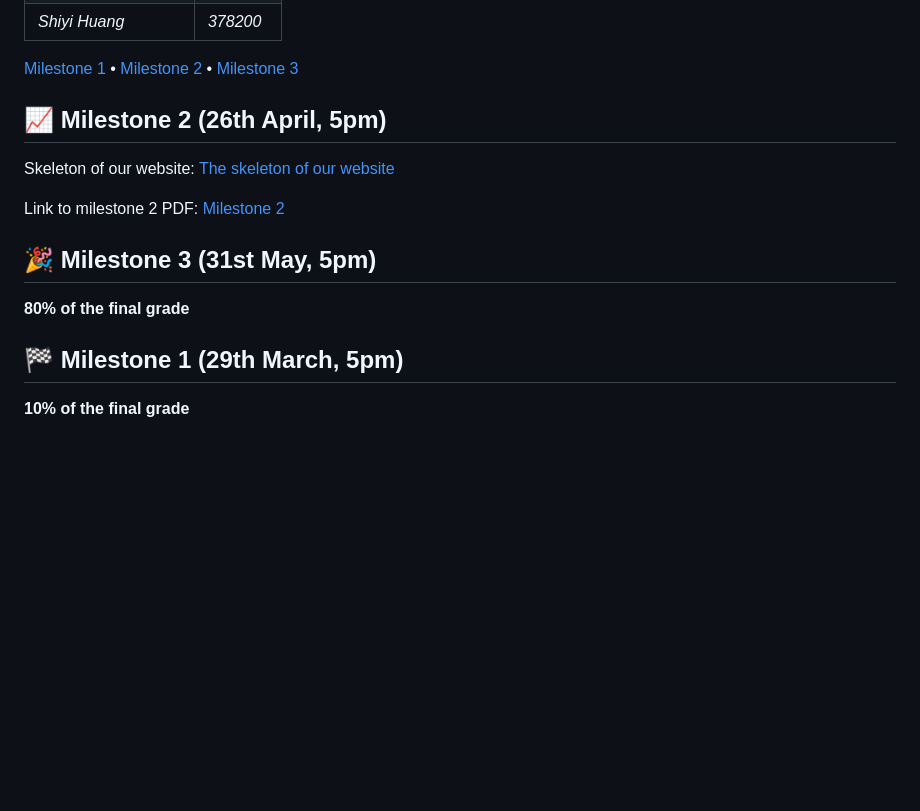
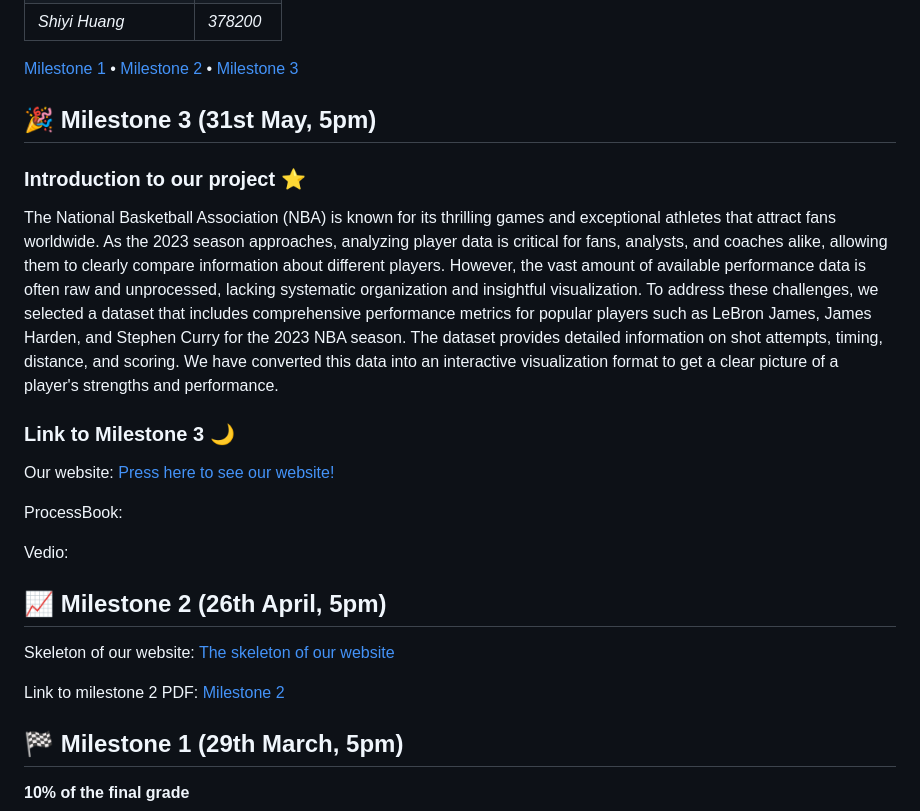
Before and after one commit to com-480-data-visualization/project-2024-DVteam, a Markdown page: README.md, the part around the change. Rendered like a GitHub page; blank space fills up the shorter version.

Commit message:
Update README.md
MS3

```diff
--- a/README.md
+++ b/README.md
@@ -6,15 +6,25 @@
 | *Shiyi Huang*               |*378200*          |
 
 [Milestone 1](#milestone-1) • [Milestone 2](#milestone-2) • [Milestone 3](#milestone-3)
+
+## 🎉 Milestone 3 (31st May, 5pm)
+### Introduction to our project ⭐
+
+The National Basketball Association (NBA) is known for its thrilling games and exceptional athletes that attract fans worldwide. As the 2023 season approaches, analyzing player data is critical for fans, analysts, and coaches alike, allowing them to clearly compare information about different players. However, the vast amount of available performance data is often raw and unprocessed, lacking systematic organization and insightful visualization. To address these challenges, we selected a dataset that includes comprehensive performance metrics for popular players such as LeBron James, James Harden, and Stephen Curry for the 2023 NBA season. The dataset provides detailed information on shot attempts, timing, distance, and scoring. We have converted this data into an interactive visualization format to get a clear picture of a player's strengths and performance.
+
+### Link to Milestone 3 🌙
+
+Our website:  [Press here to see our website!](https://com-480-data-visualization.github.io/project-2024-DVteam/)
+
+ProcessBook:
+
+Vedio:
+
 ## 📈 Milestone 2 (26th April, 5pm)
 
 Skeleton of our website: [The skeleton of our website](https://com-480-data-visualization.github.io/project-2024-DVteam/)
 
 Link to milestone 2 PDF: [Milestone 2]( https://github.com/com-480-data-visualization/project-2024-DVteam/blob/master/Milestone%202.pdf)
-
-## 🎉 Milestone 3 (31st May, 5pm)
-
-**80% of the final grade**
 
 ## 🏁 Milestone 1 (29th March, 5pm)
 
```
